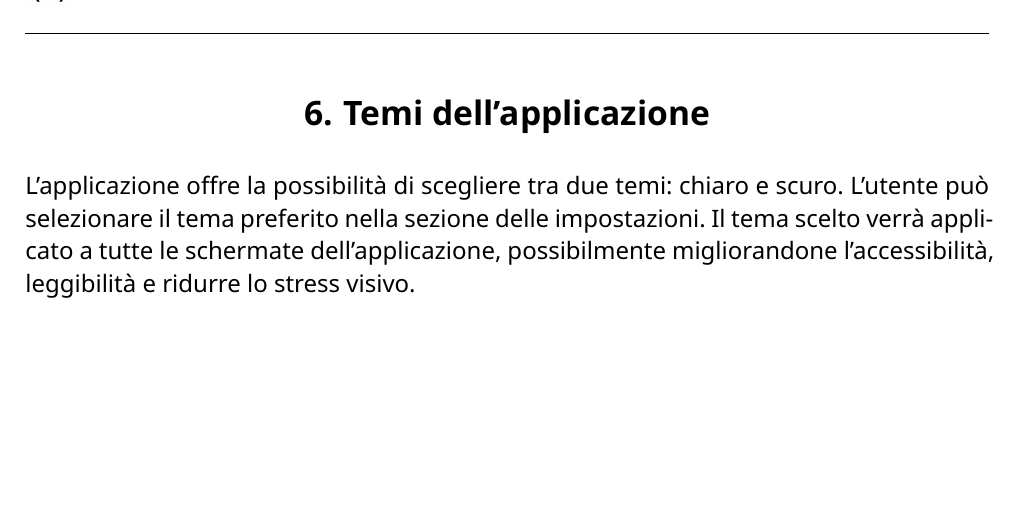
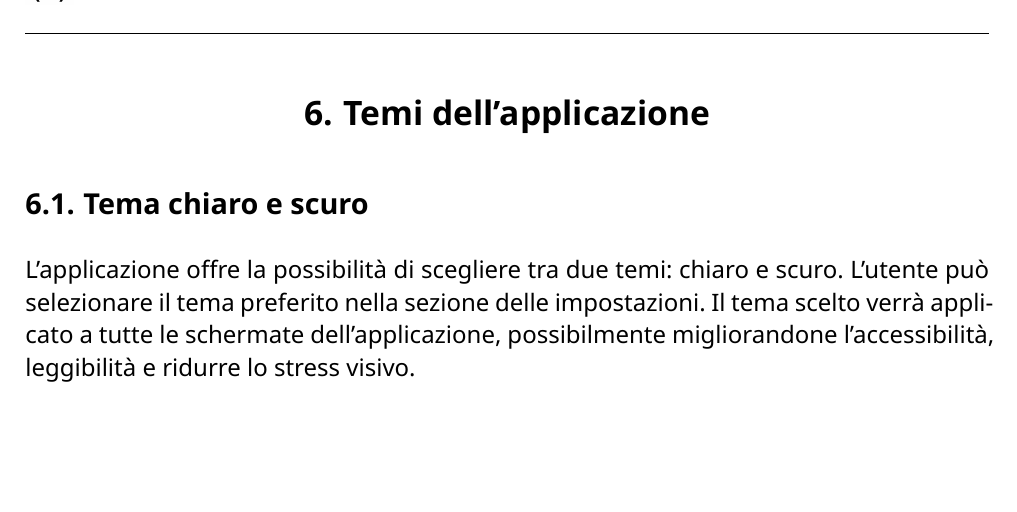
Before and after one commit to CodeHex16/documentazione, a Typst document (3 - PB/source/Manuale-utente.typ): part of page 16 of 16, cut so that both start at the same text. Compiled offline with Typst 0.15.

Commit message:
fix tema chiaro scuro

```diff
--- a/3 - PB/source/Manuale-utente.typ
+++ b/3 - PB/source/Manuale-utente.typ
@@ -227,7 +227,8 @@ l'indirizzo e-mail e la password.
 == Impostazioni profilo
 
 = Temi dell'applicazione
-// dark/light mode
+== Tema chiaro e scuro
+//Immagine della schermata di selezione del tema o simbolo da cliccare
 L'applicazione offre la possibilità di scegliere tra due temi: chiaro e scuro. L'utente può selezionare il tema
 preferito nella sezione delle impostazioni. Il tema scelto verrà applicato a tutte le schermate dell'applicazione,
 possibilmente migliorandone l'accessibilità, leggibilità e ridurre lo stress visivo.
```
